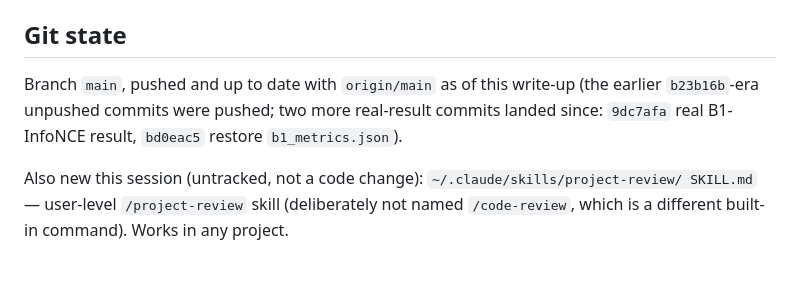
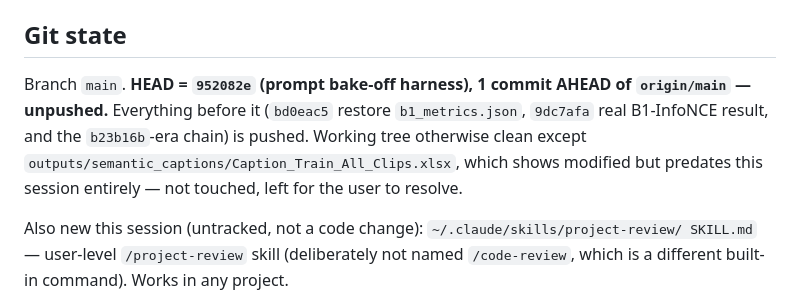
Before and after one commit to EviatarO/Car-Crash-Prediction-Based-MMLM, a Markdown page: docs_agents/PROJECT_STATE.md, the part around the change. Rendered like a GitHub page; blank space fills up the shorter version.

Commit message:
Fix git-state note in PROJECT_STATE.md to cite the real commit hash
Co-Authored-By: Claude Sonnet 5 <noreply@anthropic.com>

```diff
--- a/docs_agents/PROJECT_STATE.md
+++ b/docs_agents/PROJECT_STATE.md
@@ -161,9 +161,11 @@ Full runbook: `RUNPOD_SEMANTIC_SUPERVISION.txt`. Running status doc:
 `outputs/semantic_captions/summary.md` (auto-maintained per stage — keep updating it).
 
 ## Git state
-Branch `main`, pushed and up to date with `origin/main` as of this write-up (the earlier
-`b23b16b`-era unpushed commits were pushed; two more real-result commits landed since:
-`9dc7afa` real B1-InfoNCE result, `bd0eac5` restore `b1_metrics.json`).
+Branch `main`. **HEAD = `952082e` (prompt bake-off harness), 1 commit AHEAD of `origin/main` —
+unpushed.** Everything before it (`bd0eac5` restore `b1_metrics.json`, `9dc7afa` real
+B1-InfoNCE result, and the `b23b16b`-era chain) is pushed. Working tree otherwise clean except
+`outputs/semantic_captions/Caption_Train_All_Clips.xlsx`, which shows modified but predates
+this session entirely — not touched, left for the user to resolve.
 
 Also new this session (untracked, not a code change): `~/.claude/skills/project-review/
 SKILL.md` — user-level `/project-review` skill (deliberately not named `/code-review`,
```
